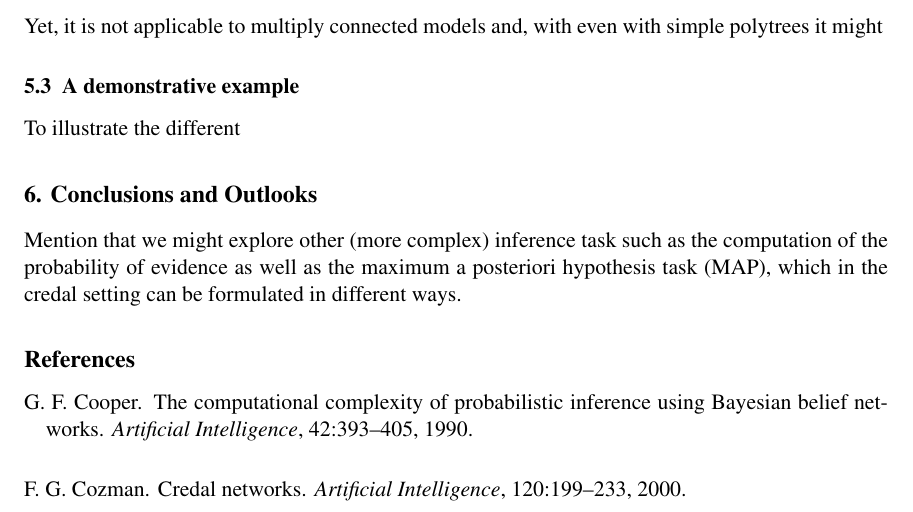
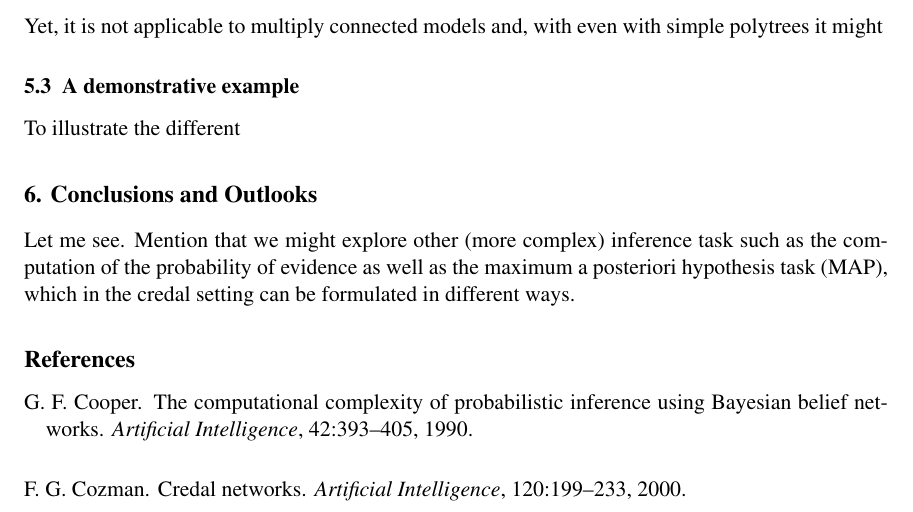
Before and after one commit to bocksken/credalpolytrees, a LaTeX paper (paper.tex): part of page 5 of 6, cut so that both start at the same text. Compiled offline with pdfLaTeX.

Commit message:
First change

```diff
--- a/paper.tex
+++ b/paper.tex
@@ -54,7 +54,7 @@ Credal networks; convex hull; variable elimination; cutset conditioning.
 \input{example}
 %\input{experiments}
 \section{Conclusions and Outlooks}
-Mention that we might explore other (more complex) inference task such as the computation of the probability of evidence as well as the maximum a posteriori hypothesis task (MAP), which in the credal setting can be formulated in different ways.
+Let me see. Mention that we might explore other (more complex) inference task such as the computation of the probability of evidence as well as the maximum a posteriori hypothesis task (MAP), which in the credal setting can be formulated in different ways.
 \bibliography{biblio}
 \end{document}
 
```
